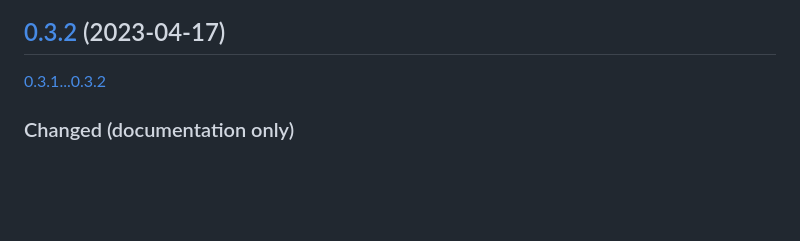
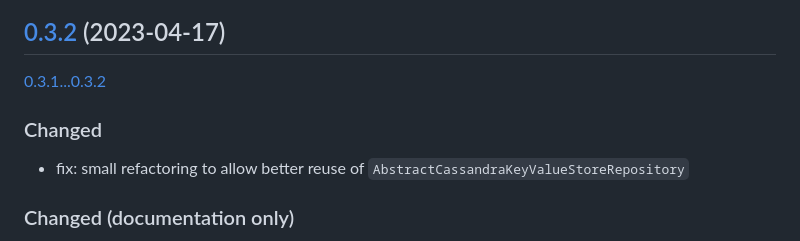
Before and after one commit to thriving-dev/kafka-streams-cassandra-state-store, a Markdown page: CHANGELOG.md, the part around the change. GitHub-like rendering; blank space fills up the shorter version.

Commit message:
chore: adds changelog for planning 0.3.2 release

```diff
--- a/CHANGELOG.md
+++ b/CHANGELOG.md
@@ -7,6 +7,9 @@ and this project adheres to [Semantic Versioning](https://semver.org/spec/v2.0.0
 
 ## [0.3.2](https://github.com/thriving-dev/kafka-streams-cassandra-state-store/releases/tag/x.y.z) (2023-04-17)
 [0.3.1...0.3.2](https://github.com/thriving-dev/kafka-streams-cassandra-state-store/compare/0.3.1...0.3.2)
+
+### Changed
+- fix: small refactoring to allow better reuse of `AbstractCassandraKeyValueStoreRepository`
 
 ### Changed (documentation only)
 - feat: improve documentation for recommended kafka streams config
```
